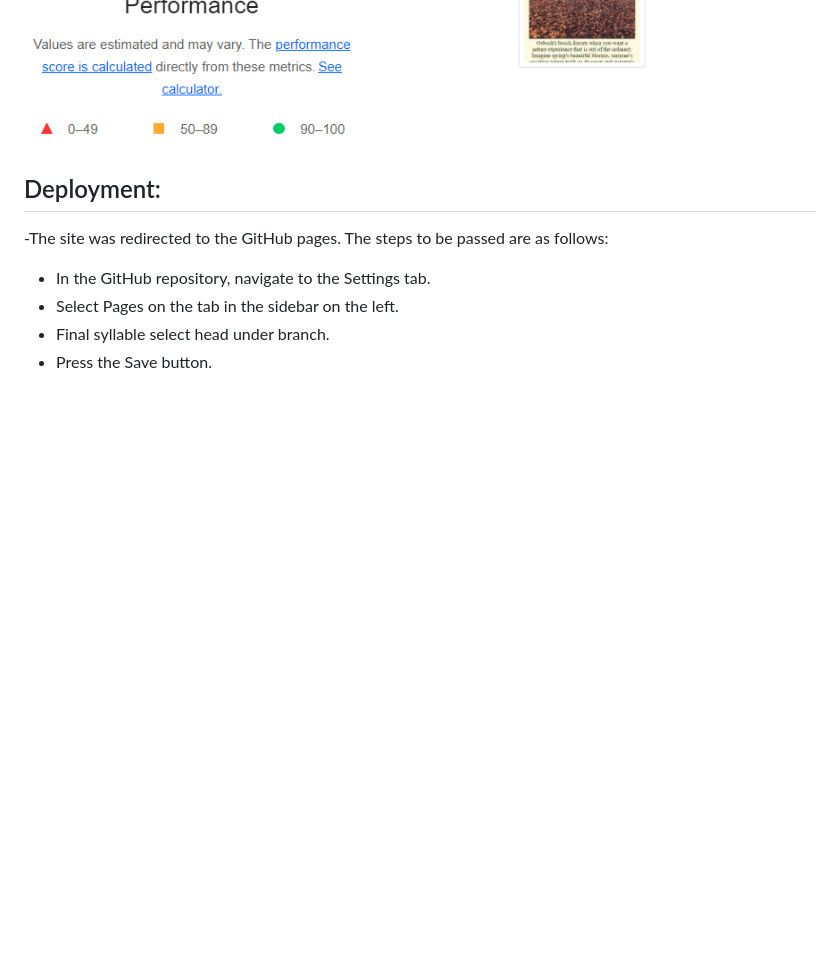
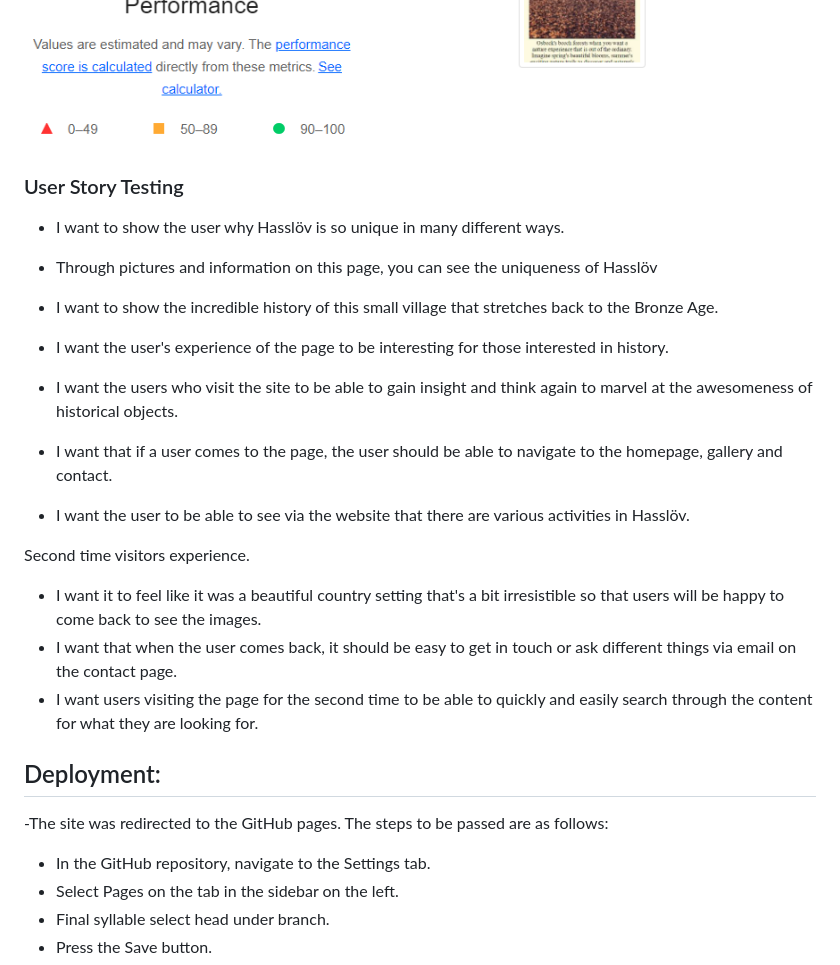
Before and after one commit to blackcatten/Hassl-v, a Markdown page: README.md, the part around the change. Drawn GitHub-style; blank space fills up the shorter version.

Commit message:
add User story testing whith text

```diff
--- a/README.md
+++ b/README.md
@@ -95,6 +95,23 @@ Lighthouse:
 ![desctop](docs/lighthouse-desctop.png)
 ![mobile](docs/lighthouse-mobile.png)
 
+### User Story Testing
+
+- I want to show the user why Hasslöv is so unique in many different ways.
+- Through pictures and information on this page, you can see the uniqueness of Hasslöv
+
+- I want to show the incredible history of this small village that stretches back to the Bronze Age.
+- I want the user's experience of the page to be interesting for those interested in history.
+- I want the users who visit the site to be able to gain insight and think again to marvel at the awesomeness of historical objects.
+- I want that if a user comes to the page, the user should be able to navigate to the homepage, gallery and contact.
+- I want the user to be able to see via the website that there are various activities in Hasslöv.
+
+Second time visitors experience.
+
+- I want it to feel like it was a beautiful country setting that's a bit irresistible so that users will be happy to come back to see the images.
+- I want that when the user comes back, it should be easy to get in touch or ask different things via email on the contact page.
+- I want users visiting the page for the second time to be able to quickly and easily search through the content for what they are looking for.
+
 ## Deployment:
 
 -The site was redirected to the GitHub pages. The steps to be passed are as follows:
```
